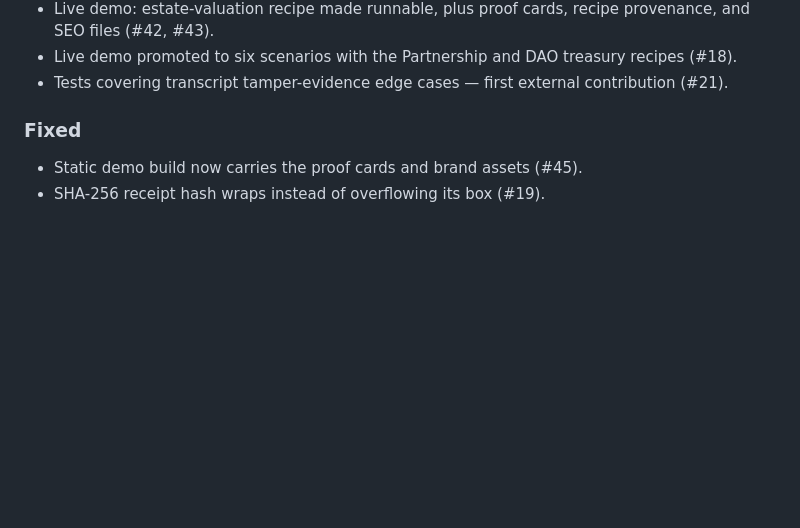
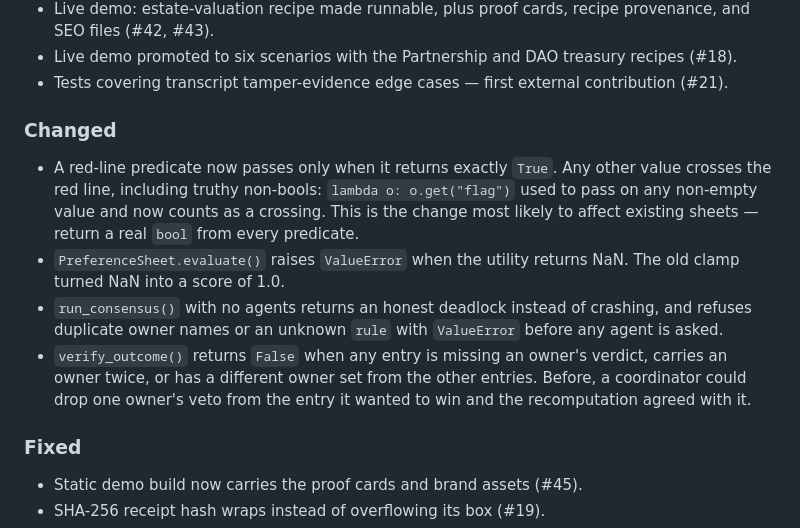
Before and after one commit to 5uper0/parley, a Markdown page: CHANGELOG.md, the part around the change. Rendered like a GitHub page; blank space fills up the shorter version.

Commit message:
docs(changelog): record the core behaviour changes from the consensus audit

```diff
--- a/CHANGELOG.md
+++ b/CHANGELOG.md
@@ -25,6 +25,19 @@ omitted.
   SEO files (#42, #43).
 - Live demo promoted to six scenarios with the Partnership and DAO treasury recipes (#18).
 - Tests covering transcript tamper-evidence edge cases — first external contribution (#21).
+
+### Changed
+- A red-line predicate now passes only when it returns exactly `True`. Any other value crosses the
+  red line, including truthy non-bools: `lambda o: o.get("flag")` used to pass on any non-empty
+  value and now counts as a crossing. This is the change most likely to affect existing sheets —
+  return a real `bool` from every predicate.
+- `PreferenceSheet.evaluate()` raises `ValueError` when the utility returns NaN. The old clamp
+  turned NaN into a score of 1.0.
+- `run_consensus()` with no agents returns an honest deadlock instead of crashing, and refuses
+  duplicate owner names or an unknown `rule` with `ValueError` before any agent is asked.
+- `verify_outcome()` returns `False` when any entry is missing an owner's verdict, carries an
+  owner twice, or has a different owner set from the other entries. Before, a coordinator could
+  drop one owner's veto from the entry it wanted to win and the recomputation agreed with it.
 
 ### Fixed
 - Static demo build now carries the proof cards and brand assets (#45).
```
